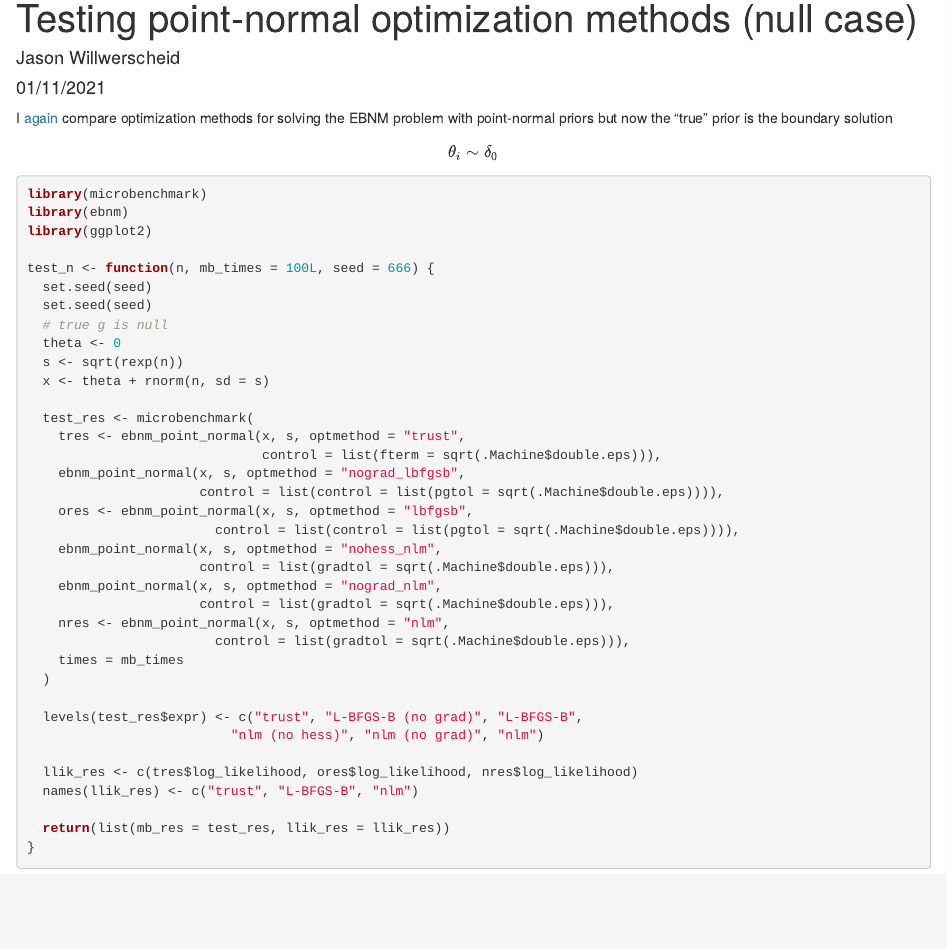
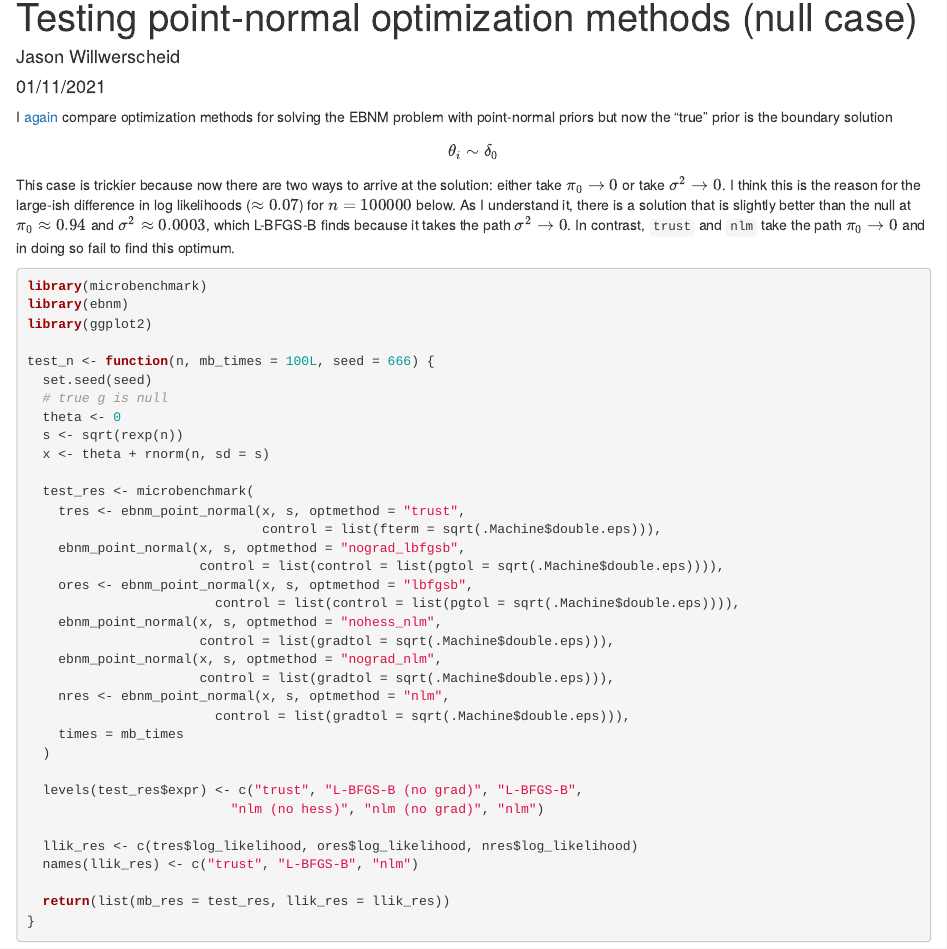
Before and after one commit to willwerscheid/ebnm-paper, an R Markdown document (analysis/optmethods_pn2.Rmd): the page in a window 1100 px wide, from 90 px down. Rendered offline with R 4.5, knitr and Pandoc, with nearby package versions; drawn as R Markdown's standard HTML page in place of the format the file asks for; some code elsewhere in the file could not run offline.

Commit message:
wflow_publish("analysis/optmethods_pn2.Rmd")

````diff
--- a/analysis/optmethods_pn2.Rmd
+++ b/analysis/optmethods_pn2.Rmd
@@ -17,13 +17,14 @@ knitr::opts_chunk$set(echo = TRUE, collapse = TRUE, comment = "#>")
 I [again](optmethods_pn.html) compare optimization methods for solving the EBNM problem with point-normal priors but now the "true" prior is the boundary solution
 $$ \theta_i \sim \delta_0 $$
 
+This case is trickier because now there are two ways to arrive at the solution: either take $\pi_0 \to 0$ or take $\sigma^2 \to 0$. I think this is the reason for the large-ish difference in log likelihoods ($\approx 0.07$) for $n = 100000$ below. As I understand it, there is a solution that is slightly better than the null at $\pi_0 \approx 0.94$ and $\sigma^2 \approx 0.0003$, which L-BFGS-B finds because it takes the path $\sigma^2 \to 0$. In contrast, `trust` and `nlm` take the path $\pi_0 \to 0$ and in doing so fail to find this optimum.
+
 ```{r code}
 library(microbenchmark)
 library(ebnm)
 library(ggplot2)
 
 test_n <- function(n, mb_times = 100L, seed = 666) {
-  set.seed(seed)
   set.seed(seed)
   # true g is null
   theta <- 0
````
